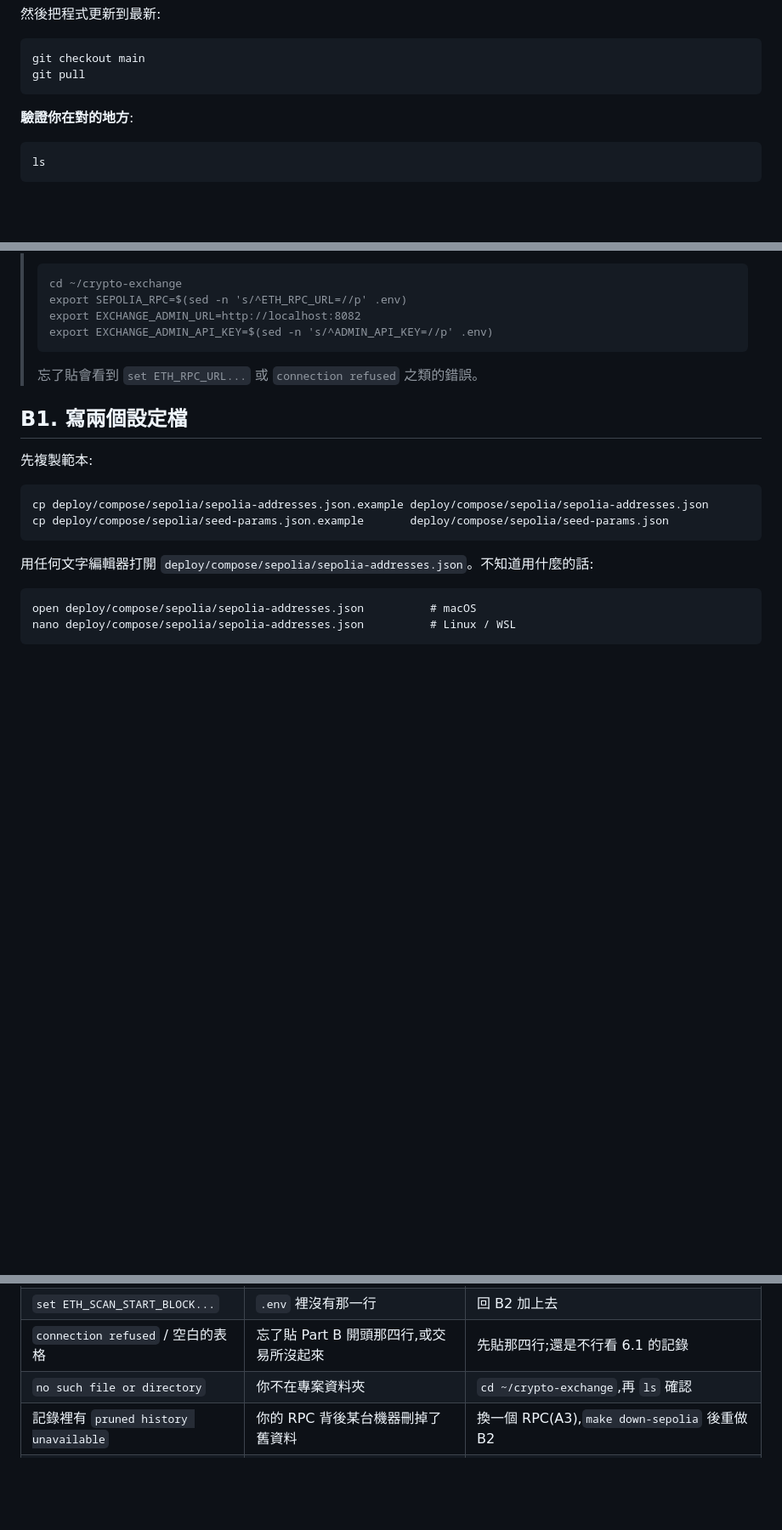
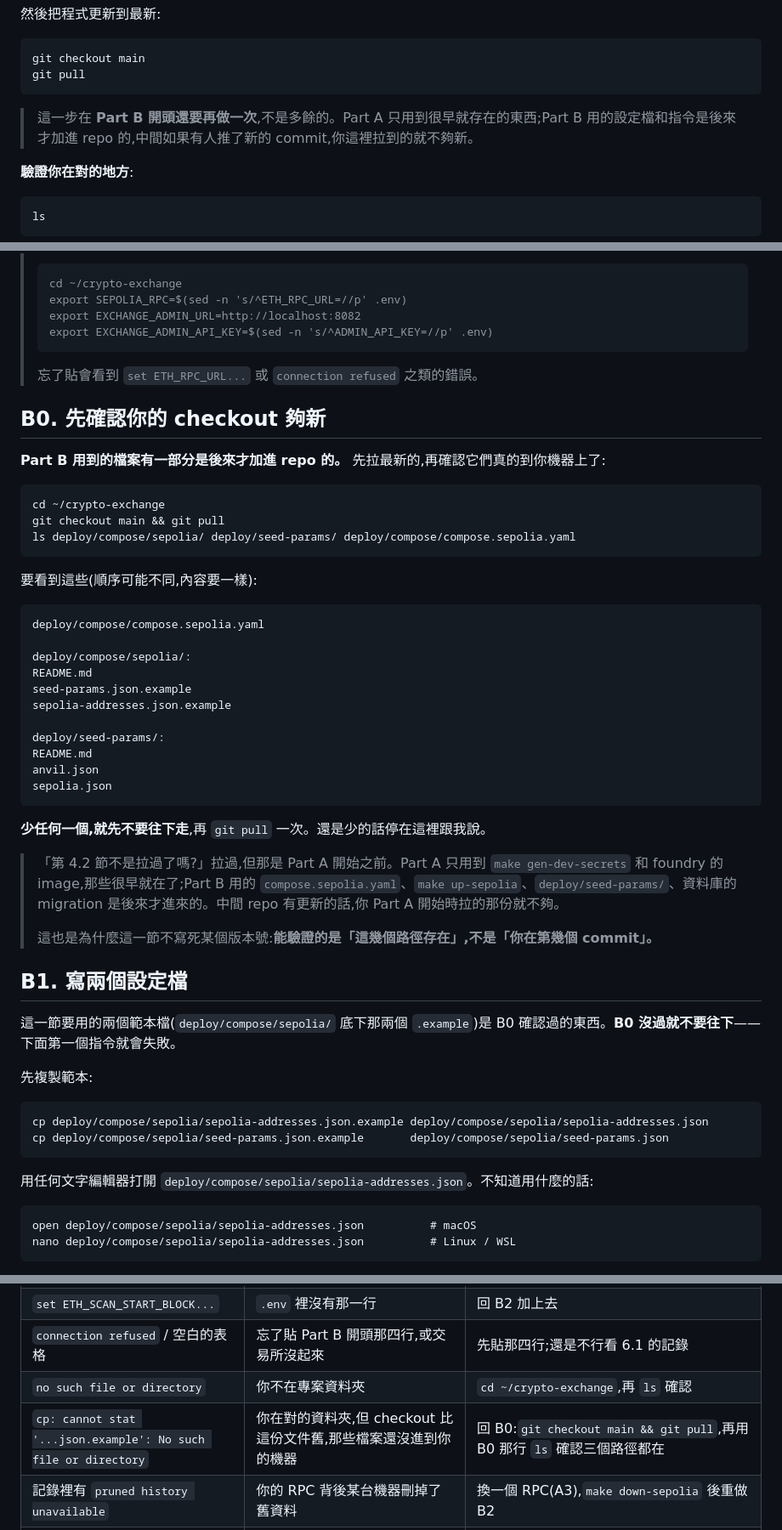
Before and after one commit to arc119226/crypto-exchange, a Markdown page: docs/runbooks/sepolia.md, 3 parts joined by grey strips. Shown at 85% size. GitHub-like rendering; blank space fills up the shorter version.

Commit message:
docs(runbook): check the checkout again before Part B, not just once
The operator's B1 failed on `cp: cannot stat
'deploy/compose/sepolia/sepolia-addresses.json.example'`. The files were
fine; their checkout was older than the commit that added them.

Section 4.2 does pull, but that is before Part A -- and Part A only
needs things that have been in the repo for a long time. Everything
Part B leans on (compose.sepolia.yaml, make up-sepolia,
deploy/seed-params/, the anchor migration) arrived later, so a pull
taken at the start of Part A is not enough. A runbook whose repo keeps
moving under the reader cannot check its version only once.

Adds B0: pull, then `ls` the three paths Part B needs and refuse to
continue if any is missing. Names the dependency at the top of B1, adds
the `cp: cannot stat` row to the symptom table, and says in 4.2 that
the check happens again later.

No pinned commit or tag: "these paths exist" is verifiable and does not
rot, "you are on commit X" does.

Co-Authored-By: Claude Opus 5 <noreply@anthropic.com>
Claude-Session: https://claude.ai/code/session_01NU7kqqPwEd4Ntq4KjoXcYB

````diff
--- a/docs/runbooks/sepolia.md
+++ b/docs/runbooks/sepolia.md
@@ -343,6 +343,8 @@ cd ~/crypto-exchange
 git checkout main
 git pull
 ```
+
+> 這一步在 **Part B 開頭還要再做一次**,不是多餘的。Part A 只用到很早就存在的東西;Part B 用的設定檔和指令是後來才加進 repo 的,中間如果有人推了新的 commit,你這裡拉到的就不夠新。
 
 **驗證你在對的地方**:
 
@@ -789,7 +791,41 @@ transactionHash     0x...
 > ```
 > 忘了貼會看到 `set ETH_RPC_URL...` 或 `connection refused` 之類的錯誤。
 
+## B0. 先確認你的 checkout 夠新
+
+**Part B 用到的檔案有一部分是後來才加進 repo 的。** 先拉最新的,再確認它們真的到你機器上了:
+
+```
+cd ~/crypto-exchange
+git checkout main && git pull
+ls deploy/compose/sepolia/ deploy/seed-params/ deploy/compose/compose.sepolia.yaml
+```
+
+要看到這些(順序可能不同,內容要一樣):
+
+```
+deploy/compose/compose.sepolia.yaml
+
+deploy/compose/sepolia/:
+README.md
+seed-params.json.example
+sepolia-addresses.json.example
+
+deploy/seed-params/:
+README.md
+anvil.json
+sepolia.json
+```
+
+**少任何一個,就先不要往下走**,再 `git pull` 一次。還是少的話停在這裡跟我說。
+
+> 「第 4.2 節不是拉過了嗎?」拉過,但那是 Part A 開始之前。Part A 只用到 `make gen-dev-secrets` 和 foundry 的 image,那些很早就在了;Part B 用的 `compose.sepolia.yaml`、`make up-sepolia`、`deploy/seed-params/`、資料庫的 migration 是後來才進來的。中間 repo 有更新的話,你 Part A 開始時拉的那份就不夠。
+>
+> 這也是為什麼這一節不寫死某個版本號:**能驗證的是「這幾個路徑存在」,不是「你在第幾個 commit」。**
+
 ## B1. 寫兩個設定檔
+
+這一節要用的兩個範本檔(`deploy/compose/sepolia/` 底下那兩個 `.example`)是 B0 確認過的東西。**B0 沒過就不要往下**——下面第一個指令就會失敗。
 
 先複製範本:
 
@@ -1184,6 +1220,7 @@ docker volume ls -q | grep '^crypto-exchange-sepolia' | xargs -r docker volume r
 | `set ETH_SCAN_START_BLOCK...` | `.env` 裡沒有那一行 | 回 B2 加上去 |
 | `connection refused` / 空白的表格 | 忘了貼 Part B 開頭那四行,或交易所沒起來 | 先貼那四行;還是不行看 6.1 的記錄 |
 | `no such file or directory` | 你不在專案資料夾 | `cd ~/crypto-exchange`,再 `ls` 確認 |
+| `cp: cannot stat '...json.example': No such file or directory` | 你在對的資料夾,但 checkout 比這份文件舊,那些檔案還沒進到你的機器 | 回 B0:`git checkout main && git pull`,再用 B0 那行 `ls` 確認三個路徑都在 |
 | 記錄裡有 `pruned history unavailable` | 你的 RPC 背後某台機器刪掉了舊資料 | 換一個 RPC(A3),`make down-sepolia` 後重做 B2 |
 | `the node is on a different chain than the cursor` | 資料庫記的鏈跟你現在連的不是同一條,或 `ETH_SCAN_START_BLOCK` 被改過 | **這是保護不是故障。** 錯誤訊息會告訴你原本記的值,設回去。真的要換鏈就照 6.1 全部重來 |
 | 充值一直停在 `detected` 超過五分鐘 | 掃描器落後,或確認數還不夠 | 先等到兩分鐘以上。還是不動就看記錄,可能是 RPC 被限流 |
````
